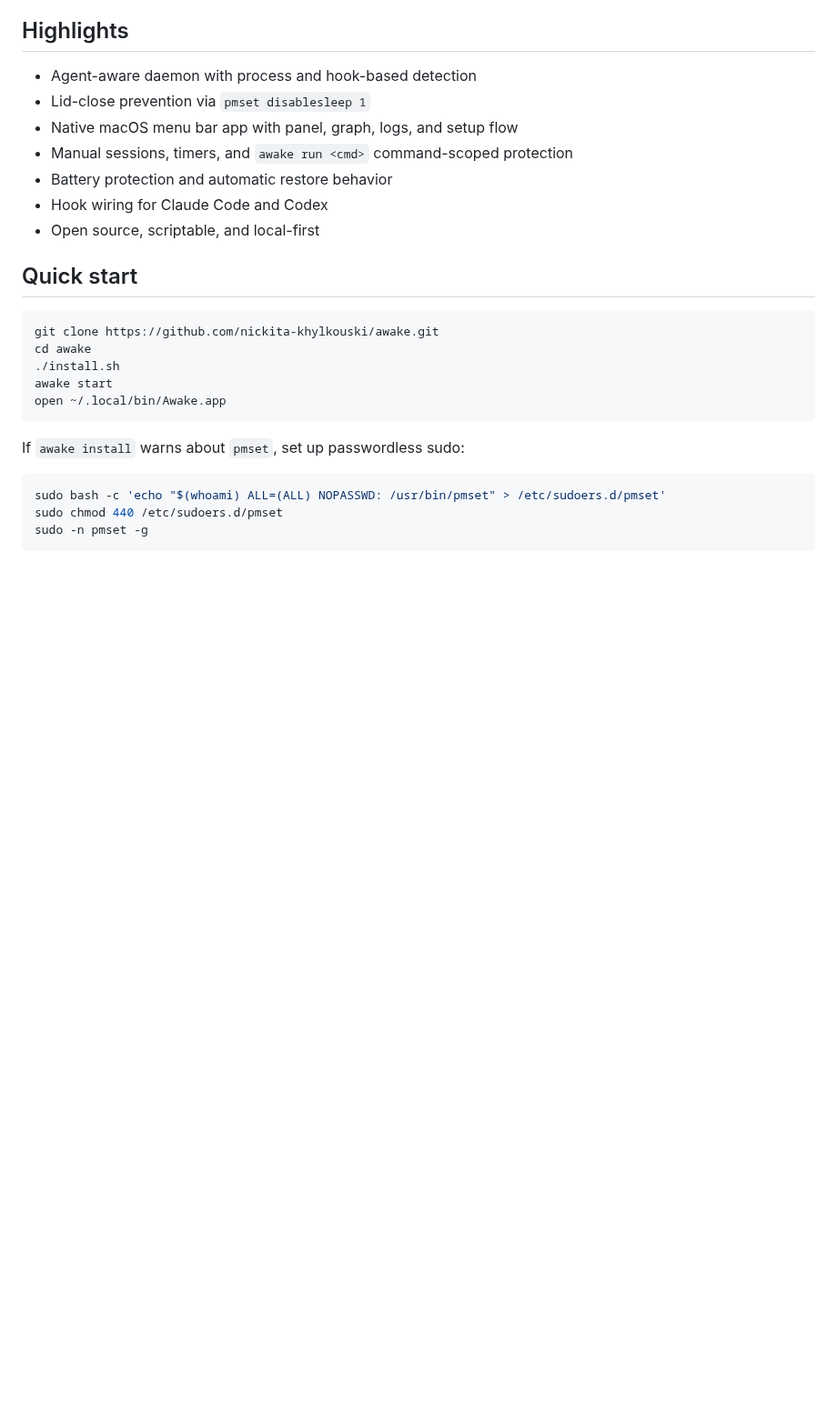
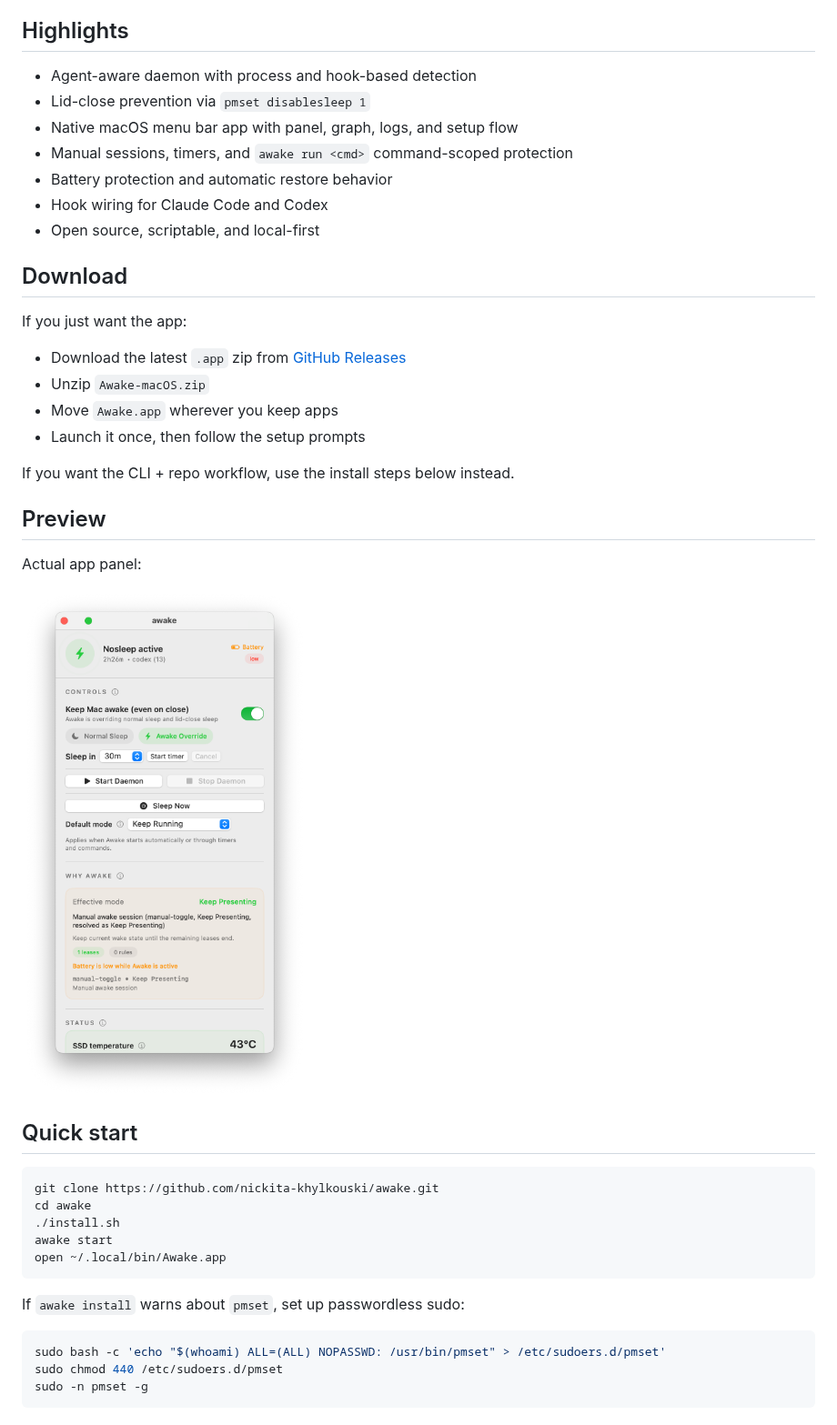
Before and after one commit to nickita-khylkouski/awake, a Markdown page: README.md, the part around one of its changes. Shown at 91% size. Drawn GitHub-style; pictures changed too: assets/awake-panel.png (added); blank space fills up the shorter version.

Commit message:
Add release download and app screenshot

```diff
--- a/README.md
+++ b/README.md
@@ -21,6 +25,23 @@ Unlike generic keep-awake tools, `awake` is built around long-running AI coding
 - Battery protection and automatic restore behavior
 - Hook wiring for Claude Code and Codex
 - Open source, scriptable, and local-first
+
+## Download
+
+If you just want the app:
+
+- Download the latest `.app` zip from [GitHub Releases](https://github.com/nickita-khylkouski/awake/releases/latest)
+- Unzip `Awake-macOS.zip`
+- Move `Awake.app` wherever you keep apps
+- Launch it once, then follow the setup prompts
+
+If you want the CLI + repo workflow, use the install steps below instead.
+
+## Preview
+
+Actual app panel:
+
+![Awake panel screenshot](./assets/awake-panel.png)
 
 ## Quick start
 
```
Also changed, not shown: other parts of README.md (+4 -0 lines).
